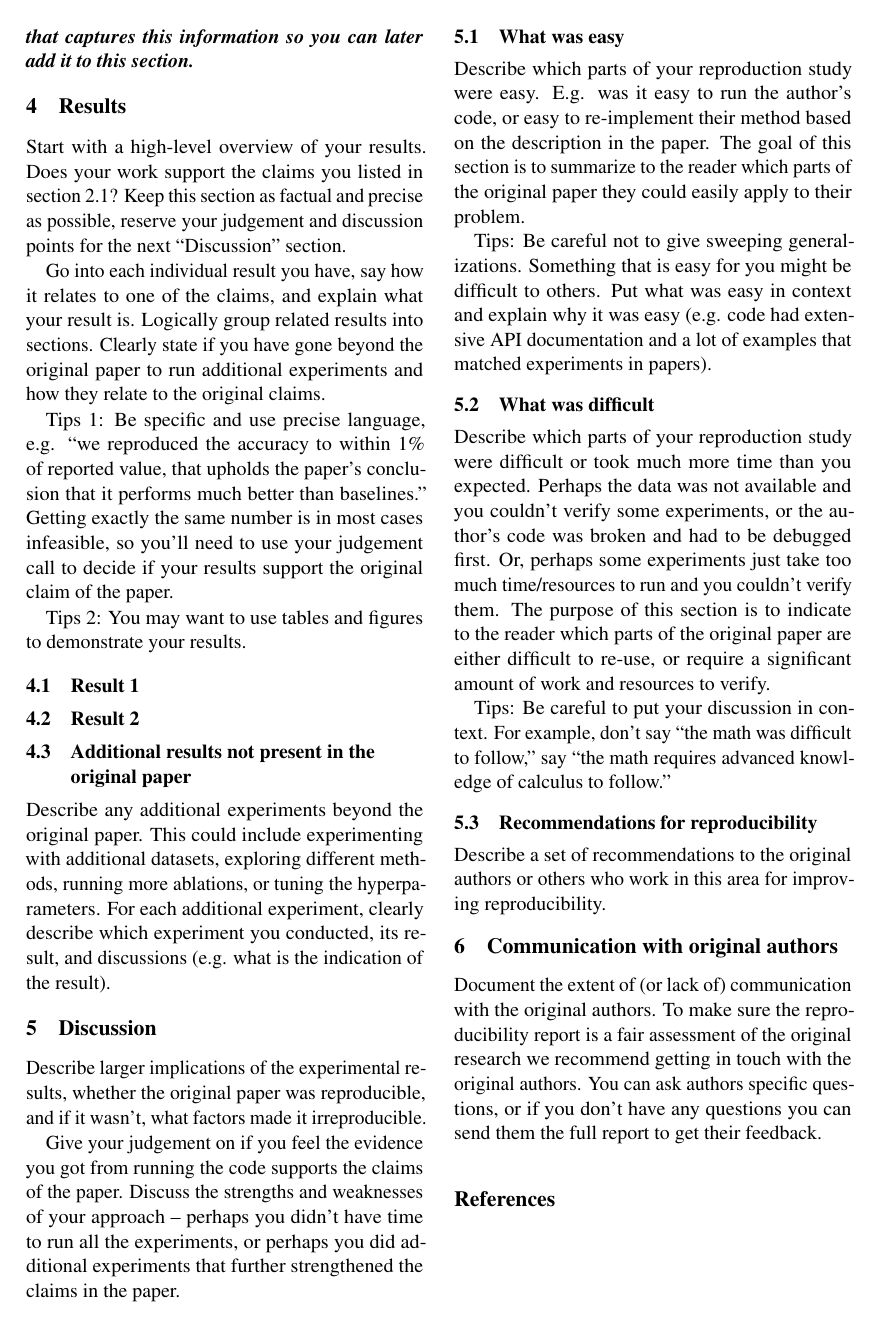
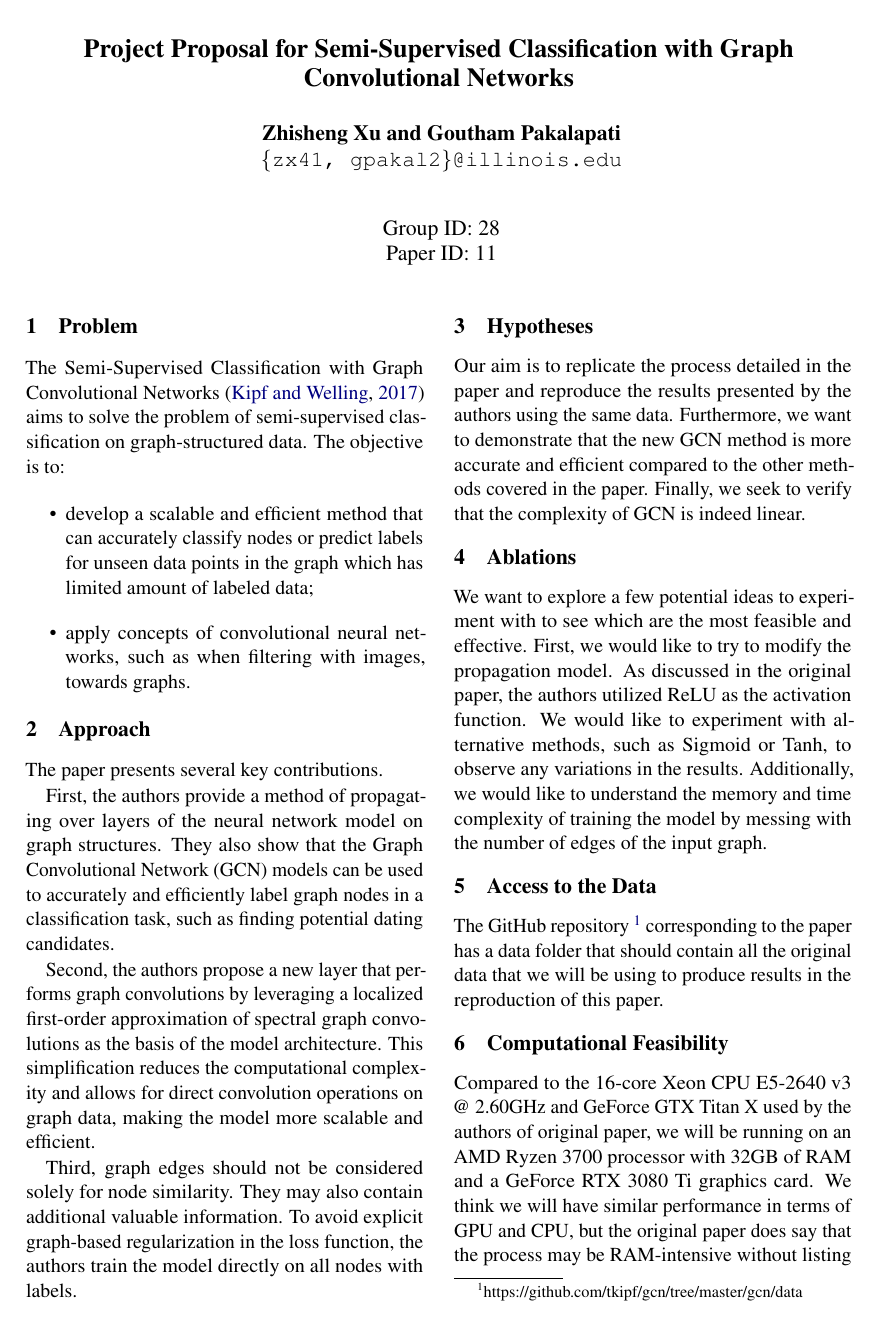
Before and after one commit to xuzhisheng93/cs598-dl-healthcare-proj, a LaTeX document (acl2021.tex): page 2 of 2 before the commit and page 1 of 2 after it. Compiled offline with pdfLaTeX.

Commit message:
Added proposal.

```diff
--- a/acl2021.tex
+++ b/acl2021.tex
@@ -38,8 +38,14 @@
 
 \newcommand\BibTeX{B\textsc{ib}\TeX}
 
-\title{Reproducibility Project Instructions for CS598 DL4H in Spring 2023}
+\title{Project Proposal for Semi-Supervised Classification with Graph Convolutional Networks}
 
-\author{Author1 and Author2 \\
-  \texttt{\{author1, author2\}@illinois.edu}
+% Presentation link: \url{https://www.youtube.com} \\
+% Code link: \url{https://www.github.com}}
+\author{Zhisheng Xu and Goutham Pakalapati\\
+  \texttt{\{zx41, gpakal2\}@illinois.edu}
   \\[2em]
+  Group ID: 28\\
+  Paper ID: 11
+}
+  \begin{document}
@@ -55,6 +55,6 @@
 % Keep in mind that your page limit is 8, excluding references.
 % For specific grading rubrics, please see the project instruction.
 
-\section{Introduction}
-A  few  sentences  placing  the  work  in  context. Limit it to a few paragraphs at most; your report is on reproducing a piece of work, you don’t have to motivate that work. However, it should be clear enough what the original paper is about and what the contribution of it is.
+\section{Problem}
+The Semi-Supervised Classification with Graph Convolutional Networks \cite{kipf2017semi} aims to solve the problem of semi-supervised classification on graph-structured data. The objective is to:
 
@@ -78 +61,4 @@ Clearly itemize the claims you are testing:
 \begin{itemize}
+  \item develop a scalable and efficient method that can accurately classify nodes or predict labels for unseen data points in the graph which has limited amount of labeled data;
+  \item apply concepts of convolutional neural networks, such as when filtering with images, towards graphs.
+  % \item Claim 3
@@ -82,5 +65,5 @@ Clearly itemize the claims you are testing:
 \end{itemize}
 
 
-\section{Methodology}
+\section{Approach}
 
@@ -88 +71,2 @@ In this section you explain your approach -- did you use the author's code, did
 
+The paper presents several key contributions.
@@ -91,7 +73,5 @@ Describe the models used in the original paper, including the architecture, lear
 
-\subsection{Data descriptions}
-Describe the datasets you used (with some statistics) and how you obtained them.
+First, the authors provide a method of propagating over layers of the neural network model on graph structures. They also show that the Graph Convolutional Network (GCN) models can be used to accurately and efficiently label graph nodes in a classification task, such as finding potential dating candidates.
 
-\subsection{Hyperparameters}
-Describe how you set the hyperparameters and what the source was for their value (e.g. paper, code or your guess).
+Second, the authors propose a new layer that performs graph convolutions by leveraging a localized first-order approximation of spectral graph convolutions as the basis of the model architecture. This simplification reduces the computational complexity and allows for direct convolution operations on graph data, making the model more scalable and efficient.
 
@@ -104,46 +80,102 @@ Mention both your estimation made before running the experiments (i.e. in the pr
-\textbf{\textit{You'll need to think about this ahead of time, and write your code in a way that captures this information so you can later add it to this section.} }
+Third, graph edges should not be considered solely for node similarity. They may also contain additional valuable information. To avoid explicit graph-based regularization in the loss function, the authors train the model directly on all nodes with labels.
 
-\section{Results}
-Start with a high-level overview of your results. Does your work support the claims you listed in section 2.1? Keep this section as factual and precise as possible, reserve your judgement and discussion points for the next ``Discussion'' section.
+% Explain the claims from the paper you picked for the reproduction study and briefly motivate your choice. We recommend picking the claim that is the central contribution of the paper. To find what this contribution is, try to summarize the most important result of the paper in 1-2 sentences, e.g. ``This paper introduces a new activation function X that outperforms a similar activation function Y on tasks Z,V,W.''
 
-Go into each individual result you have, say how it relates to one of the claims, and explain what your result is. Logically group related results into sections. Clearly state if you have gone beyond the original paper to run additional experiments and how they relate to the original claims.
+% Make the scope as specific as possible. It should be something that can be supported or rejected by your data. For example, consider this scope:
 
-Tips 1: Be specific and use precise language, e.g. ``we reproduced the accuracy to within 1\% of reported value, that upholds the paper's conclusion that it performs much better than baselines.'' Getting exactly the same number is in most cases infeasible, so you'll need to use your judgement call to decide if your results support the original claim of the paper.
+% \textit{``Contextual embedding models have shown strong performance on a number of tasks across NLP. We will run experiments evaluating two types of contextual embedding models on datasets X, Y, and Z.''}
 
-Tips 2: You may want to use tables and figures to demonstrate your results.
+
+% That scope is too broad and lacks precise outcome (what is ``strong performance?''). Now consider this scope:
+
+% \textit{``Finetuning pretrained BERT on SST-2 will have higher accuracy than an LSTM trained with GloVe embeddings.''}
+
+% This scope is better because it's more specific and has an outcome that can be either supported or rejected based on your work:
+% \subsection{Addressed claims from the original paper}
+
+% Clearly itemize the claims you are testing:
+% \begin{itemize}
+%     \item Claim 1
+%     \item Claim 2
+%     \item Claim 3
+% \end{itemize}
+
+
+\section{Hypotheses}
+
+Our aim is to replicate the process detailed in the paper and reproduce the results presented by the authors using the same data. Furthermore, we want to demonstrate that the new GCN method is more accurate and efficient compared to the other methods covered in the paper. Finally, we seek to verify that the complexity of GCN is indeed linear.
+
+% In this section you explain your approach -- did you use the author's code, did you aim to re-implement the approach from the paper description? Summarize the resources (code, documentation, GPUs) that you used.
+
+% \subsection{Model descriptions}
+% Describe the models used in the original paper, including the architecture, learning objective and the number of parameters.
+
+% \subsection{Data descriptions}
+% Describe the datasets you used (with some statistics) and how you obtained them.
+
+% \subsection{Hyperparameters}
+% Describe how you set the hyperparameters and what the source was for their value (e.g. paper, code or your guess).
+
+% \subsection{Implementation}
+% Describe whether you use the existing code or write your own code, with the link to the code. Note that the github repo you link to should be public and have a clear documentation.
+
+% \subsection{Computational requirements}
+% Provide information on computational requirements for each of your experiments. For example, the number of CPU/GPU hours and memory requirements.
+% Mention both your estimation made before running the experiments (i.e. in the proposal) and the actual resources you used to reproducing the experiments.
+% \textbf{\textit{You'll need to think about this ahead of time, and write your code in a way that captures this information so you can later add it to this section.} }
+
+\section{Ablations}
+
+We want to explore a few potential ideas to experiment with to see which are the most feasible and effective. First, we would like to try to modify the propagation model. As discussed in the original paper, the authors utilized ReLU as the activation function. We would like to experiment with alternative methods, such as Sigmoid or Tanh, to observe any variations in the results. Additionally, we would like to understand the memory and time complexity of training the model by messing with the number of edges of the input graph.
+
+% Start with a high-level overview of your results. Does your work support the claims you listed in section 2.1? Keep this section as factual and precise as possible, reserve your judgement and discussion points for the next ``Discussion'' section.
+
+% Go into each individual result you have, say how it relates to one of the claims, and explain what your result is. Logically group related results into sections. Clearly state if you have gone beyond the original paper to run additional experiments and how they relate to the original claims.
+
+% Tips 1: Be specific and use precise language, e.g. ``we reproduced the accuracy to within 1\% of reported value, that upholds the paper's conclusion that it performs much better than baselines.'' Getting exactly the same number is in most cases infeasible, so you'll need to use your judgement call to decide if your results support the original claim of the paper.
+
+% Tips 2: You may want to use tables and figures to demonstrate your results.
 
 % The number of subsections for results should be the same as the number of hypotheses you are trying to verify.
 
-\subsection{Result 1}
+% \subsection{Result 1}
 
-\subsection{Result 2}
+% \subsection{Result 2}
 
-\subsection{Additional results not present in the original paper}
+% \subsection{Additional results not present in the original paper}
 
-Describe any additional experiments beyond the original paper. This could include experimenting with additional datasets, exploring different methods, running more ablations, or tuning the hyperparameters. For each additional experiment, clearly describe which experiment you conducted, its result, and discussions (e.g. what is the indication of the result).
+% Describe any additional experiments beyond the original paper. This could include experimenting with additional datasets, exploring different methods, running more ablations, or tuning the hyperparameters. For each additional experiment, clearly describe which experiment you conducted, its result, and discussions (e.g. what is the indication of the result).
 
-\section{Discussion}
+% \section{Discussion}
 
-Describe larger implications of the experimental results, whether the original paper was reproducible, and if it wasn’t, what factors made it irreproducible.
+% Describe larger implications of the experimental results, whether the original paper was reproducible, and if it wasn’t, what factors made it irreproducible.
 
-Give your judgement on if you feel the evidence you got from running the code supports the claims of the paper. Discuss the strengths and weaknesses of your approach -- perhaps you didn't have time to run all the experiments, or perhaps you did additional experiments that further strengthened the claims in the paper.
+% Give your judgement on if you feel the evidence you got from running the code supports the claims of the paper. Discuss the strengths and weaknesses of your approach -- perhaps you didn't have time to run all the experiments, or perhaps you did additional experiments that further strengthened the claims in the paper.
 
-\subsection{What was easy}
-Describe which parts of your reproduction study were easy. E.g. was it easy to run the author's code, or easy to re-implement their method based on the description in the paper. The goal of this section is to summarize to the reader which parts of the original paper they could easily apply to their problem.
+% \subsection{What was easy}
+% Describe which parts of your reproduction study were easy. E.g. was it easy to run the author's code, or easy to re-implement their method based on the description in the paper. The goal of this section is to summarize to the reader which parts of the original paper they could easily apply to their problem.
 
-Tips: Be careful not to give sweeping generalizations. Something that is easy for you might be difficult to others. Put what was easy in context and explain why it was easy (e.g. code had extensive API documentation and a lot of examples that matched experiments in papers).
+% Tips: Be careful not to give sweeping generalizations. Something that is easy for you might be difficult to others. Put what was easy in context and explain why it was easy (e.g. code had extensive API documentation and a lot of examples that matched experiments in papers).
 
-\subsection{What was difficult}
-Describe which parts of your reproduction study were difficult or took much more time than you expected. Perhaps the data was not available and you couldn't verify some experiments, or the author's code was broken and had to be debugged first. Or, perhaps some experiments just take too much time/resources to run and you couldn't verify them. The purpose of this section is to indicate to the reader which parts of the original paper are either difficult to re-use, or require a significant amount of work and resources to verify.
+% \subsection{What was difficult}
+% Describe which parts of your reproduction study were difficult or took much more time than you expected. Perhaps the data was not available and you couldn't verify some experiments, or the author's code was broken and had to be debugged first. Or, perhaps some experiments just take too much time/resources to run and you couldn't verify them. The purpose of this section is to indicate to the reader which parts of the original paper are either difficult to re-use, or require a significant amount of work and resources to verify.
 
-Tips: Be careful to put your discussion in context. For example, don't say ``the math was difficult to follow,'' say ``the math requires advanced knowledge of calculus to follow.''
+% Tips: Be careful to put your discussion in context. For example, don't say ``the math was difficult to follow,'' say ``the math requires advanced knowledge of calculus to follow.''
 
-\subsection{Recommendations for reproducibility}
+% \subsection{Recommendations for reproducibility}
 
-Describe a set of recommendations to the original authors or others who work in this area for improving reproducibility.
+% Describe a set of recommendations to the original authors or others who work in this area for improving reproducibility.
 
-\section{Communication with original authors}
-Document the extent of (or lack of) communication with the original authors. To make sure the reproducibility report is a fair assessment of the original research we recommend getting in touch with the original authors. You can ask authors specific questions, or if you don't have any questions you can send them the full report to get their feedback.
+\section{Access to the Data}
+The GitHub repository \footnote{https://github.com/tkipf/gcn/tree/master/gcn/data} corresponding to the paper has a data folder that should contain all the original data that we will be using to produce results in the reproduction of this paper.
+
+\section{Computational Feasibility}
+Compared to the 16-core Xeon CPU E5-2640 v3 @ 2.60GHz and GeForce GTX Titan X used by the authors of original paper, we will be running on an AMD Ryzen 3700 processor with 32GB of RAM and a GeForce RTX 3080 Ti graphics card. We think we will have similar performance in terms of GPU and CPU, but the original paper does say that the process may be RAM-intensive without listing their RAM specifications. As a result, we will need to determine if the RAM we have is sufficient or if more is required. We believe that our current RAM is likely adequate for the task.
+
+\section{Re-use Existing Code}
+
+We will attempt to reproduce the methodology ourselves, using the existing code \footnote{https://github.com/tkipf/gcn} as a reference as needed. The overall implementation will likely be close to the original paper.
+
 
 
 \bibliographystyle{acl_natbib}
```
Also changed, not shown: acl2021.bib (+6 -0 lines), README.md, acl2021.pdf (added), acl2021.tex (36 more changed lines).
